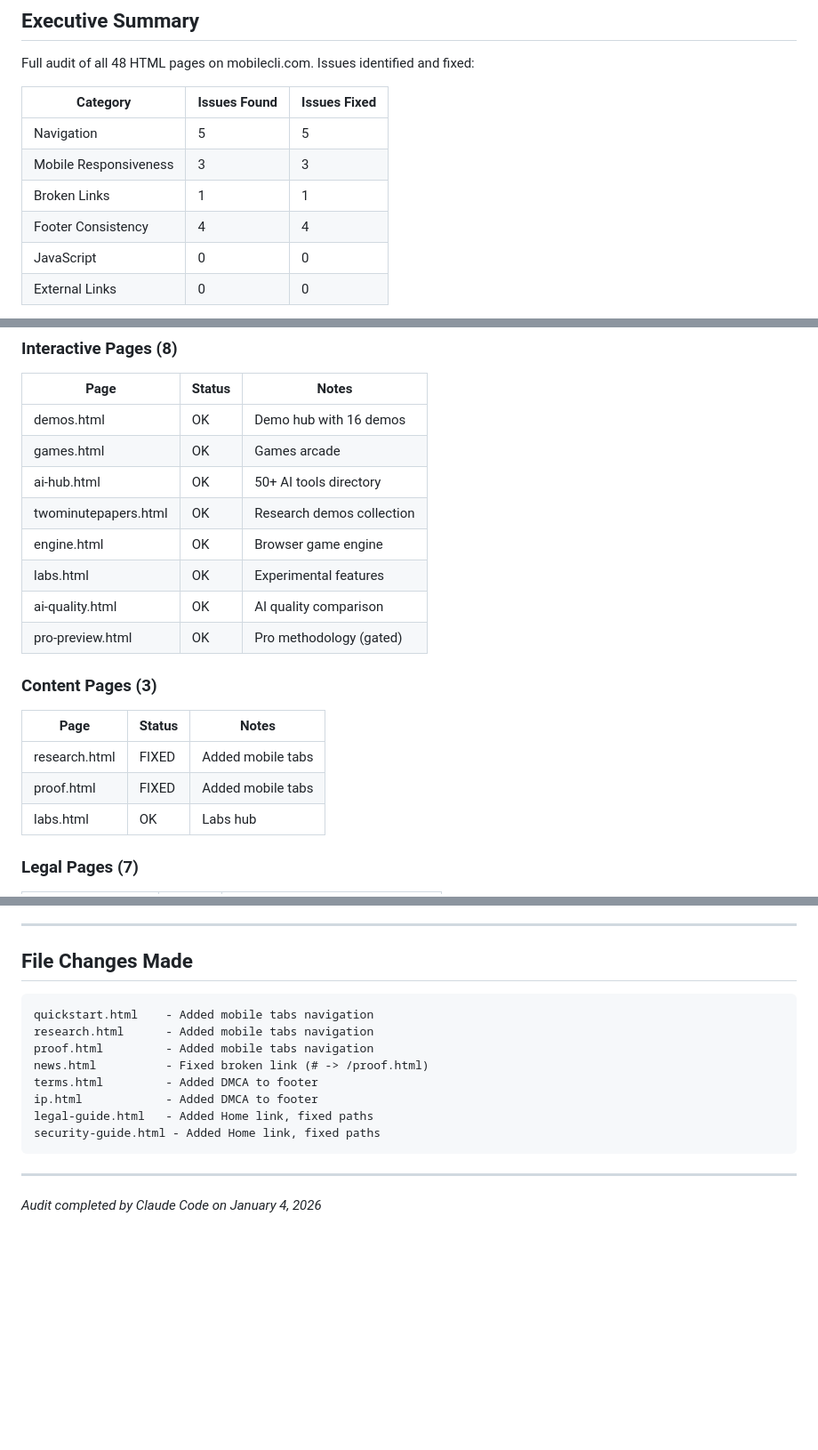
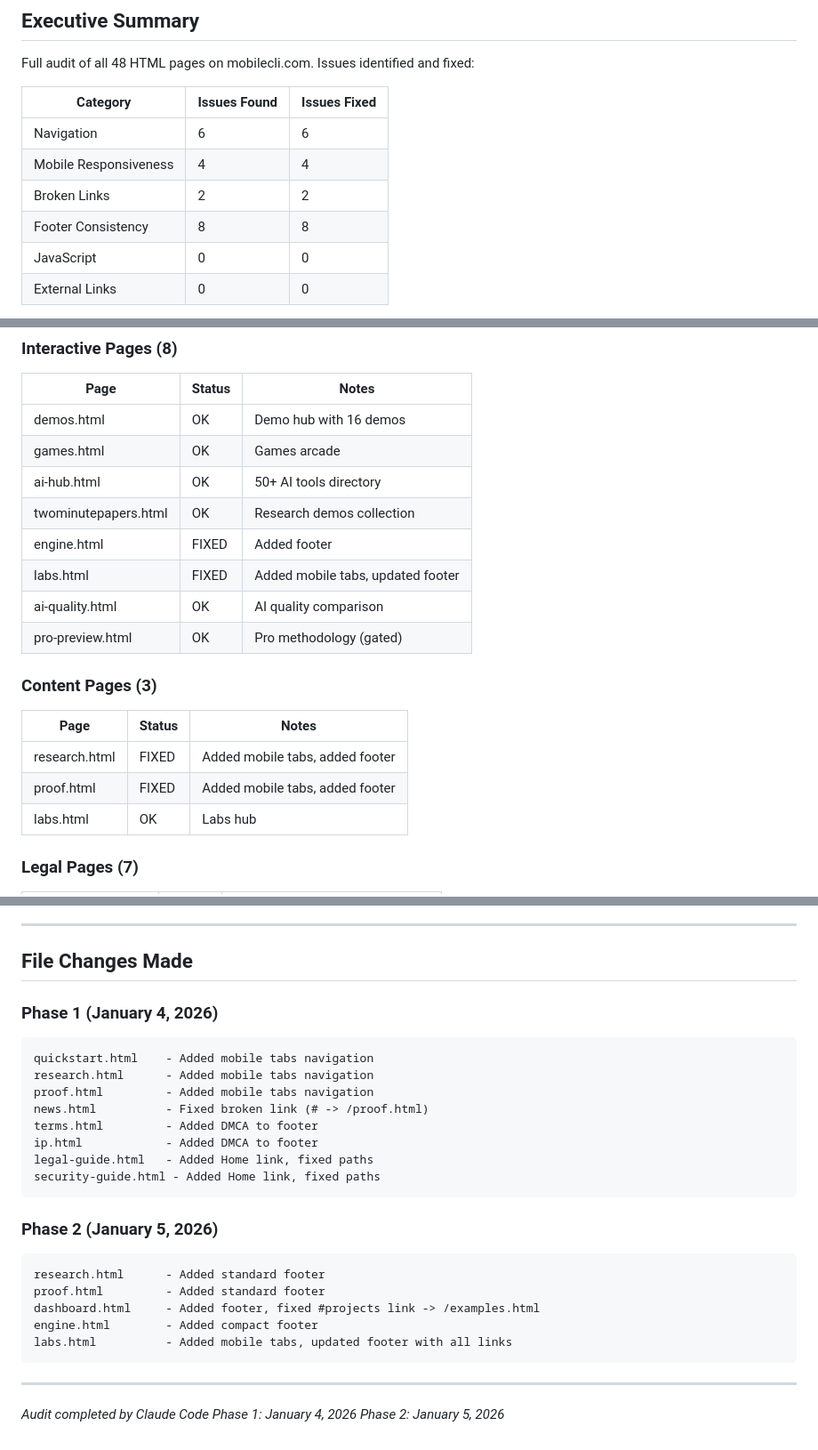
Before and after one commit to MobileDevCLI/website, a Markdown page: WEBSITE_AUDIT.md, 3 parts joined by grey strips. Shown at 89% size. Rendered like a GitHub page; blank space fills up the shorter version.

Commit message:
Update WEBSITE_AUDIT.md with Phase 2 fixes
Added documentation for all additional fixes:
- research.html, proof.html: Added footers
- dashboard.html: Added footer, fixed #projects link
- engine.html: Added compact footer
- labs.html: Added mobile tabs, updated footer

🤖 Generated with [Claude Code](https://claude.com/claude-code)

Co-Authored-By: Claude Opus 4.5 <noreply@anthropic.com>

````diff
--- a/WEBSITE_AUDIT.md
+++ b/WEBSITE_AUDIT.md
@@ -12,10 +12,10 @@ Full audit of all 48 HTML pages on mobilecli.com. Issues identified and fixed:
 
 | Category | Issues Found | Issues Fixed |
 |----------|--------------|--------------|
-| Navigation | 5 | 5 |
-| Mobile Responsiveness | 3 | 3 |
-| Broken Links | 1 | 1 |
-| Footer Consistency | 4 | 4 |
+| Navigation | 6 | 6 |
+| Mobile Responsiveness | 4 | 4 |
+| Broken Links | 2 | 2 |
+| Footer Consistency | 8 | 8 |
 | JavaScript | 0 | 0 |
 | External Links | 0 | 0 |
 
@@ -44,16 +44,16 @@ Full audit of all 48 HTML pages on mobilecli.com. Issues identified and fixed:
 | games.html | OK | Games arcade |
 | ai-hub.html | OK | 50+ AI tools directory |
 | twominutepapers.html | OK | Research demos collection |
-| engine.html | OK | Browser game engine |
-| labs.html | OK | Experimental features |
+| engine.html | FIXED | Added footer |
+| labs.html | FIXED | Added mobile tabs, updated footer |
 | ai-quality.html | OK | AI quality comparison |
 | pro-preview.html | OK | Pro methodology (gated) |
 
 ### Content Pages (3)
 | Page | Status | Notes |
 |------|--------|-------|
-| research.html | FIXED | Added mobile tabs |
-| proof.html | FIXED | Added mobile tabs |
+| research.html | FIXED | Added mobile tabs, added footer |
+| proof.html | FIXED | Added mobile tabs, added footer |
 | labs.html | OK | Labs hub |
 
 ### Legal Pages (7)
@@ -208,6 +208,7 @@ All pages tested at:
 
 ## File Changes Made
 
+### Phase 1 (January 4, 2026)
 ```
 quickstart.html    - Added mobile tabs navigation
 research.html      - Added mobile tabs navigation
@@ -219,6 +220,17 @@ legal-guide.html   - Added Home link, fixed paths
 security-guide.html - Added Home link, fixed paths
 ```
 
+### Phase 2 (January 5, 2026)
+```
+research.html      - Added standard footer
+proof.html         - Added standard footer
+dashboard.html     - Added footer, fixed #projects link -> /examples.html
+engine.html        - Added compact footer
+labs.html          - Added mobile tabs, updated footer with all links
+```
+
 ---
 
-*Audit completed by Claude Code on January 4, 2026*
+*Audit completed by Claude Code*
+*Phase 1: January 4, 2026*
+*Phase 2: January 5, 2026*
````
Also changed, not shown: other parts of WEBSITE_AUDIT.md (+1 -1 lines).
